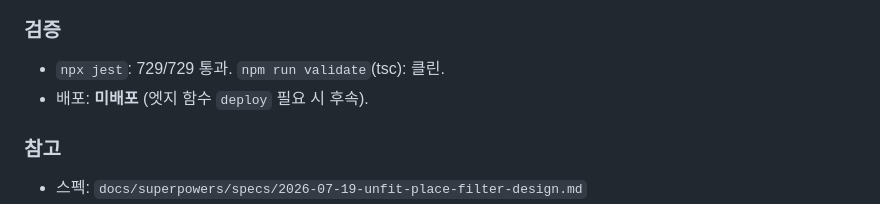
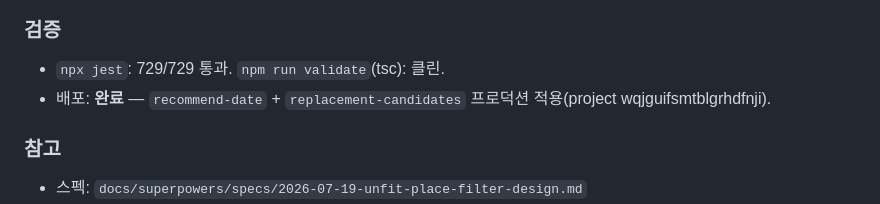
Before and after one commit to wjddnjs0419-sudo/Date-navi, a Markdown page: RESULT.md, the part around the change. GitHub-like rendering.

Commit message:
docs: 부적합 장소 필터 배포 완료 기록

```diff
--- a/RESULT.md
+++ b/RESULT.md
@@ -16,7 +16,7 @@
 
 ### 검증
 - `npx jest`: 729/729 통과. `npm run validate`(tsc): 클린.
-- 배포: **미배포** (엣지 함수 `deploy` 필요 시 후속).
+- 배포: **완료** — `recommend-date` + `replacement-candidates` 프로덕션 적용(project wqjguifsmtblgrhdfnji).
 
 ### 참고
 - 스펙: `docs/superpowers/specs/2026-07-19-unfit-place-filter-design.md`
```
